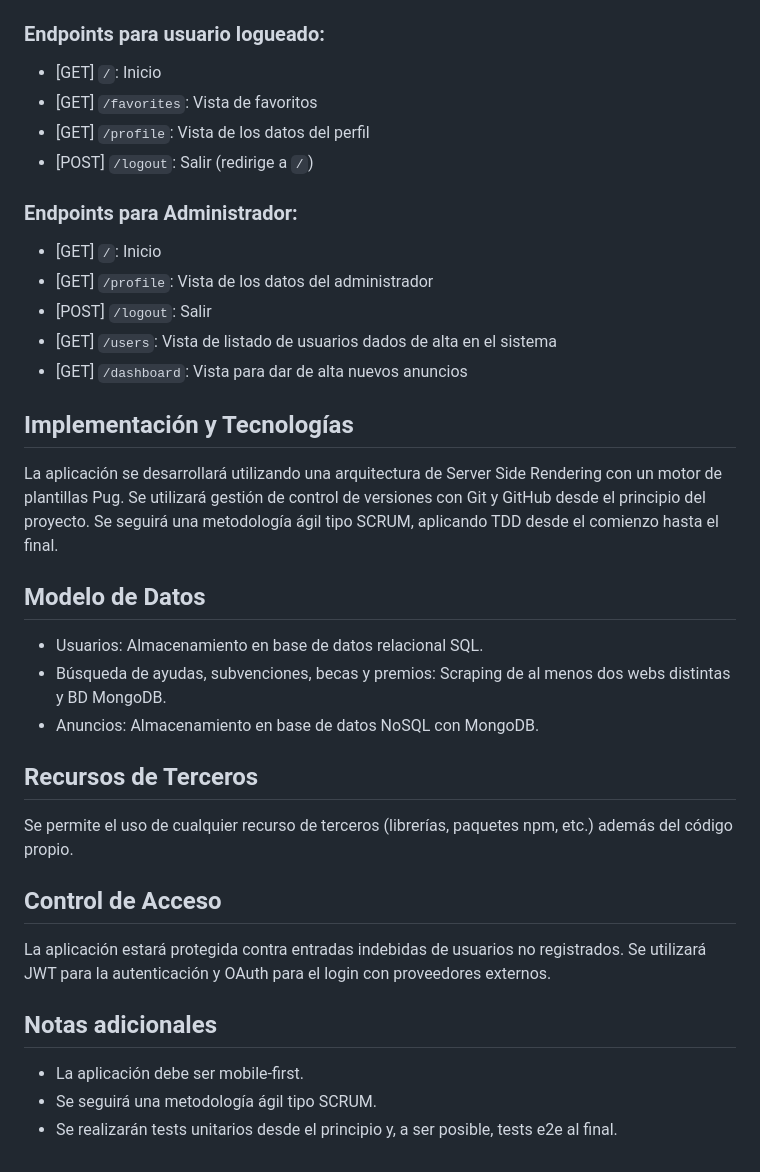
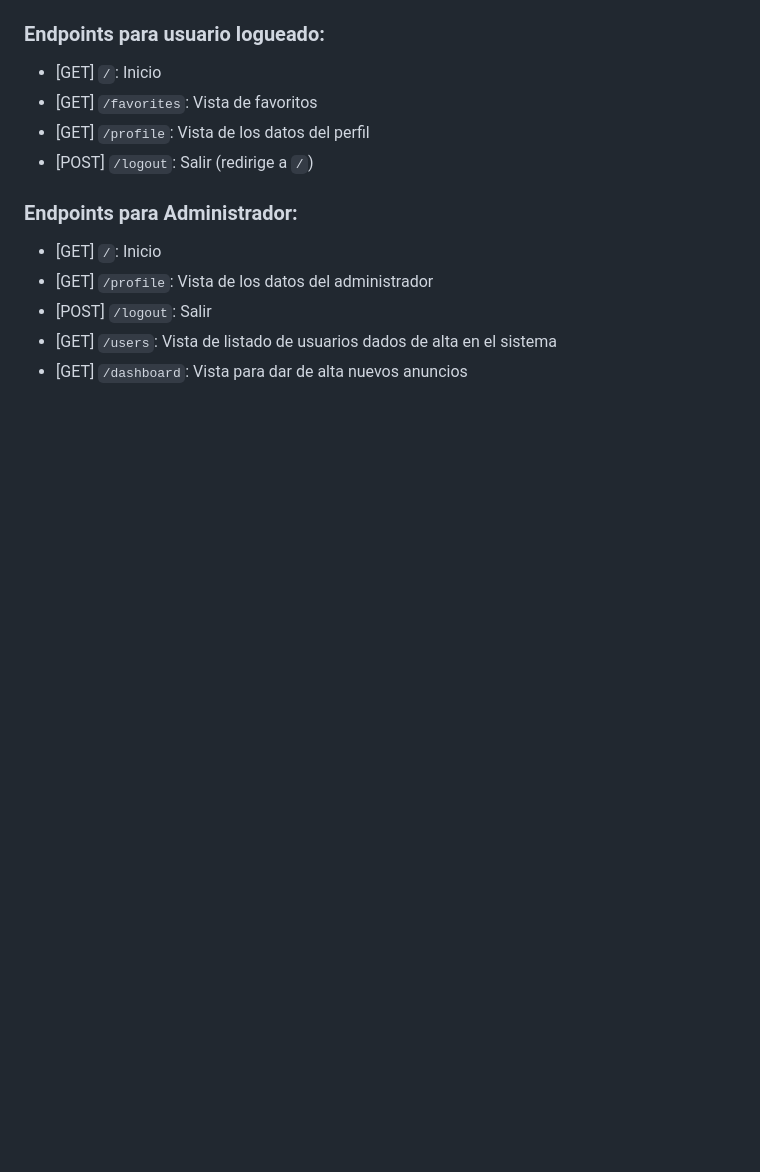
Before and after one commit to Vegas-in/Proyecto_Backend_Grupal, a Markdown page: README.md, the part around the change printed below. Drawn GitHub-style; blank space fills up the shorter version.

```diff
--- a/README.md
+++ b/README.md
@@ -60,27 +103,3 @@ No asociado a ningún endpoint concreto, estará presente una vez dentro de la a
 - [POST] `/logout`: Salir
 - [GET] `/users`: Vista de listado de usuarios dados de alta en el sistema
 - [GET] `/dashboard`: Vista para dar de alta nuevos anuncios
-
-## Implementación y Tecnologías
-
-La aplicación se desarrollará utilizando una arquitectura de Server Side Rendering con un motor de plantillas Pug. Se utilizará gestión de control de versiones con Git y GitHub desde el principio del proyecto. Se seguirá una metodología ágil tipo SCRUM, aplicando TDD desde el comienzo hasta el final.
-
-## Modelo de Datos
-
-- Usuarios: Almacenamiento en base de datos relacional SQL.
-- Búsqueda de ayudas, subvenciones, becas y premios: Scraping de al menos dos webs distintas y BD MongoDB.
-- Anuncios: Almacenamiento en base de datos NoSQL con MongoDB.
-
-## Recursos de Terceros
-
-Se permite el uso de cualquier recurso de terceros (librerías, paquetes npm, etc.) además del código propio.
-
-## Control de Acceso
-
-La aplicación estará protegida contra entradas indebidas de usuarios no registrados. Se utilizará JWT para la autenticación y OAuth para el login con proveedores externos.
-
-## Notas adicionales
-
-- La aplicación debe ser mobile-first.
-- Se seguirá una metodología ágil tipo SCRUM.
-- Se realizarán tests unitarios desde el principio y, a ser posible, tests e2e al final.
```
Also changed, not shown: other parts of README.md (+48 -5 lines).
